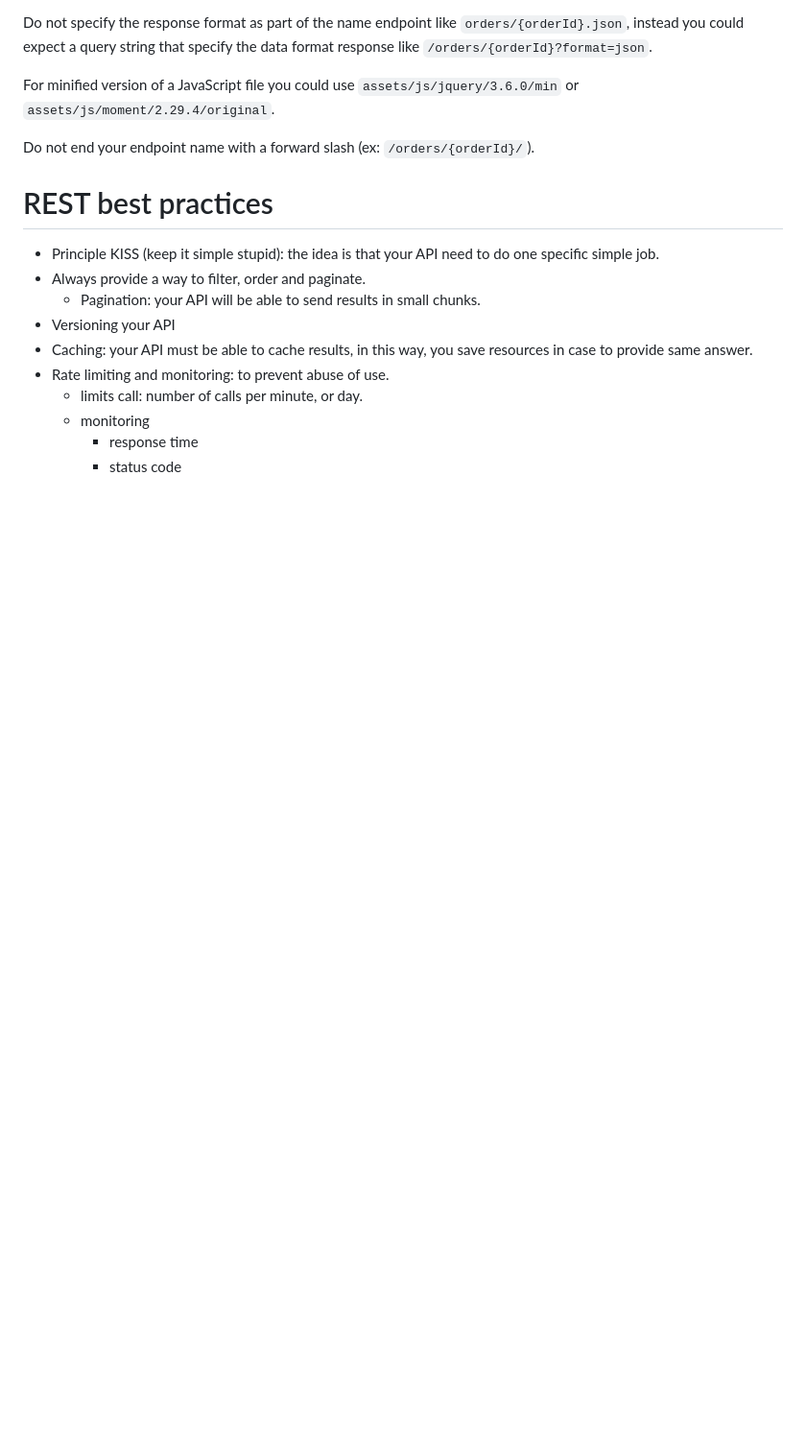
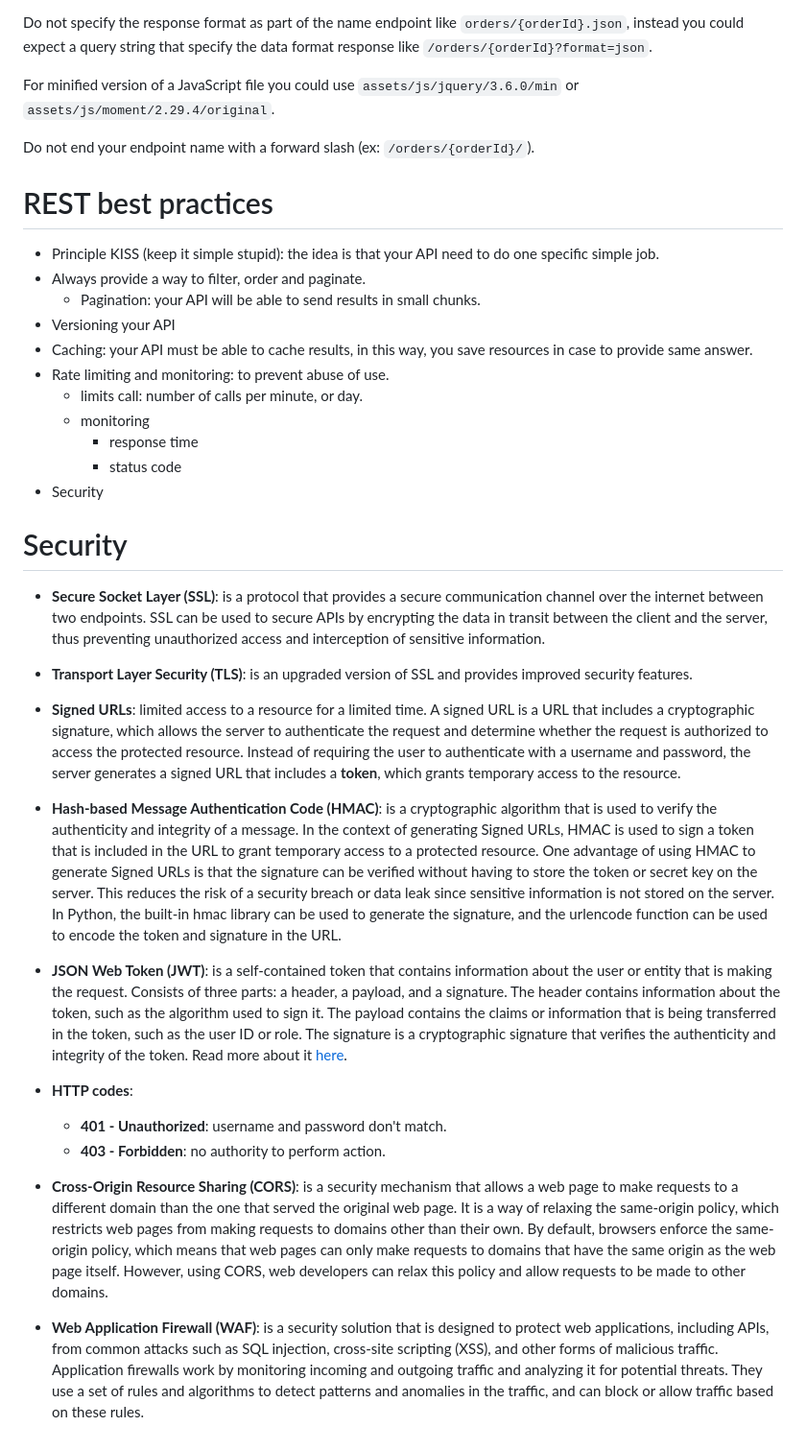
Before and after one commit to SClovesgtx/meta-api-cource, a Markdown page: README.md, the part around the change. Shown: that part at 96% size. Rendered like a GitHub page; blank space fills up the shorter version.

Commit message:
security

```diff
--- a/README.md
+++ b/README.md
@@ -108,3 +108,18 @@
     - monitoring
         - response time
         - status code
+- Security
+
+# Security
+
+- **Secure Socket Layer (SSL)**: is a protocol that provides a secure communication channel over the internet between two endpoints. SSL can be used to secure APIs by encrypting the data in transit between the client and the server, thus preventing unauthorized access and interception of sensitive information.
+- **Transport Layer Security (TLS)**: is an upgraded version of SSL and provides improved security features.
+- **Signed URLs**: limited access to a resource for a limited time. A signed URL is a URL that includes a cryptographic signature, which allows the server to authenticate the request and determine whether the request is authorized to access the protected resource. Instead of requiring the user to authenticate with a username and password, the server generates a signed URL that includes a **token**, which grants temporary access to the resource.
+- **Hash-based Message Authentication Code (HMAC)**: is a cryptographic algorithm that is used to verify the authenticity and integrity of a message. In the context of generating Signed URLs, HMAC is used to sign a token that is included in the URL to grant temporary access to a protected resource. One advantage of using HMAC to generate Signed URLs is that the signature can be verified without having to store the token or secret key on the server. This reduces the risk of a security breach or data leak since sensitive information is not stored on the server. In Python, the built-in hmac library can be used to generate the signature, and the urlencode function can be used to encode the token and signature in the URL.
+- **JSON Web Token (JWT)**: is a self-contained token that contains information about the user or entity that is making the request. Consists of three parts: a header, a payload, and a signature. The header contains information about the token, such as the algorithm used to sign it. The payload contains the claims or information that is being transferred in the token, such as the user ID or role. The signature is a cryptographic signature that verifies the authenticity and integrity of the token. Read more about it [here](https://www.devmedia.com.br/como-o-jwt-funciona/40265).
+- **HTTP codes**:
+    - **401 - Unauthorized**: username and password don't match.
+    - **403 - Forbidden**: no authority to perform action.
+- **Cross-Origin Resource Sharing (CORS)**: is a security mechanism that allows a web page to make requests to a different domain than the one that served the original web page. It is a way of relaxing the same-origin policy, which restricts web pages from making requests to domains other than their own. By default, browsers enforce the same-origin policy, which means that web pages can only make requests to domains that have the same origin as the web page itself. However, using CORS, web developers can relax this policy and allow requests to be made to other domains.
+
+- **Web Application Firewall (WAF)**: is a security solution that is designed to protect web applications, including APIs, from common attacks such as SQL injection, cross-site scripting (XSS), and other forms of malicious traffic. Application firewalls work by monitoring incoming and outgoing traffic and analyzing it for potential threats. They use a set of rules and algorithms to detect patterns and anomalies in the traffic, and can block or allow traffic based on these rules.
```
